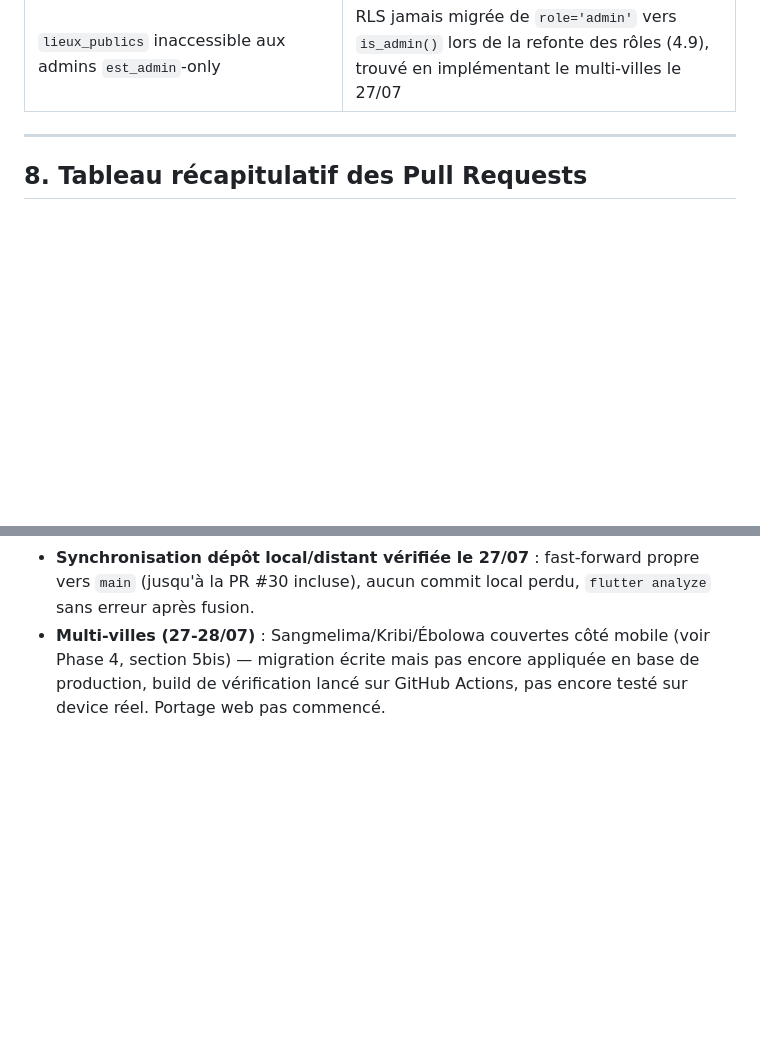
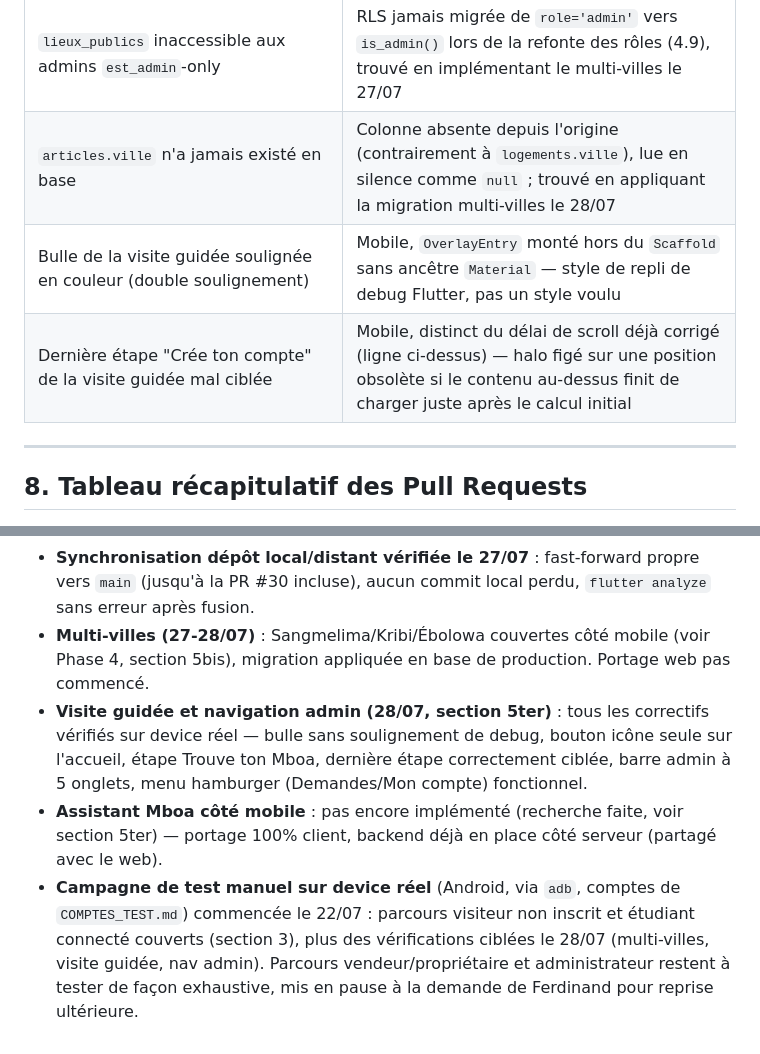
Before and after one commit to Ferdinand237-sudo/mboa_app, a Markdown page: HISTORIQUE_PROJET_MBOA.md, 2 parts joined by grey strips. GitHub-like rendering; blank space fills up the shorter version.

```diff
--- a/HISTORIQUE_PROJET_MBOA.md
+++ b/HISTORIQUE_PROJET_MBOA.md
@@ -511,6 +580,9 @@ d'abord (device réel à tester), web à porter ensuite.
 | Realtime jamais reçu sur verifications_terrain/signalements | Tables absentes de la publication `supabase_realtime` |
 | Comptes admin/ambassadeur réels verrouillés hors de leur espace | Mobile, après la migration `est_admin`/`est_ambassadeur` côté web (4.9) — `UserModel.isAdmin`/`MainScreen` testaient encore `role == 'admin'` littéralement |
 | `lieux_publics` inaccessible aux admins `est_admin`-only | RLS jamais migrée de `role='admin'` vers `is_admin()` lors de la refonte des rôles (4.9), trouvé en implémentant le multi-villes le 27/07 |
+| `articles.ville` n'a jamais existé en base | Colonne absente depuis l'origine (contrairement à `logements.ville`), lue en silence comme `null` ; trouvé en appliquant la migration multi-villes le 28/07 |
+| Bulle de la visite guidée soulignée en couleur (double soulignement) | Mobile, `OverlayEntry` monté hors du `Scaffold` sans ancêtre `Material` — style de repli de debug Flutter, pas un style voulu |
+| Dernière étape "Crée ton compte" de la visite guidée mal ciblée | Mobile, distinct du délai de scroll déjà corrigé (ligne ci-dessus) — halo figé sur une position obsolète si le contenu au-dessus finit de charger juste après le calcul initial |
 
 ---
 
@@ -586,7 +658,20 @@ mobile du 22/07 et le travail web/notifications qui a suivi).*
   propre vers `main` (jusqu'à la PR #30 incluse), aucun commit local
   perdu, `flutter analyze` sans erreur après fusion.
 - **Multi-villes (27-28/07)** : Sangmelima/Kribi/Ébolowa couvertes côté
-  mobile (voir Phase 4, section 5bis) — migration écrite mais pas encore
-  appliquée en base de production, build de vérification lancé sur
-  GitHub Actions, pas encore testé sur device réel. Portage web pas
-  commencé.
+  mobile (voir Phase 4, section 5bis), migration appliquée en base de
+  production. Portage web pas commencé.
+- **Visite guidée et navigation admin (28/07, section 5ter)** : tous les
+  correctifs vérifiés sur device réel — bulle sans soulignement de
+  debug, bouton icône seule sur l'accueil, étape Trouve ton Mboa,
+  dernière étape correctement ciblée, barre admin à 5 onglets, menu
+  hamburger (Demandes/Mon compte) fonctionnel.
+- **Assistant Mboa côté mobile** : pas encore implémenté (recherche
+  faite, voir section 5ter) — portage 100% client, backend déjà en
+  place côté serveur (partagé avec le web).
+- **Campagne de test manuel sur device réel** (Android, via `adb`,
+  comptes de `COMPTES_TEST.md`) commencée le 22/07 : parcours visiteur
+  non inscrit et étudiant connecté couverts (section 3), plus des
+  vérifications ciblées le 28/07 (multi-villes, visite guidée, nav
+  admin). Parcours vendeur/propriétaire et administrateur restent à
+  tester de façon exhaustive, mis en pause à la demande de Ferdinand
+  pour reprise ultérieure.
```
Also changed, not shown: other parts of HISTORIQUE_PROJET_MBOA.md (+74 -5 lines).
